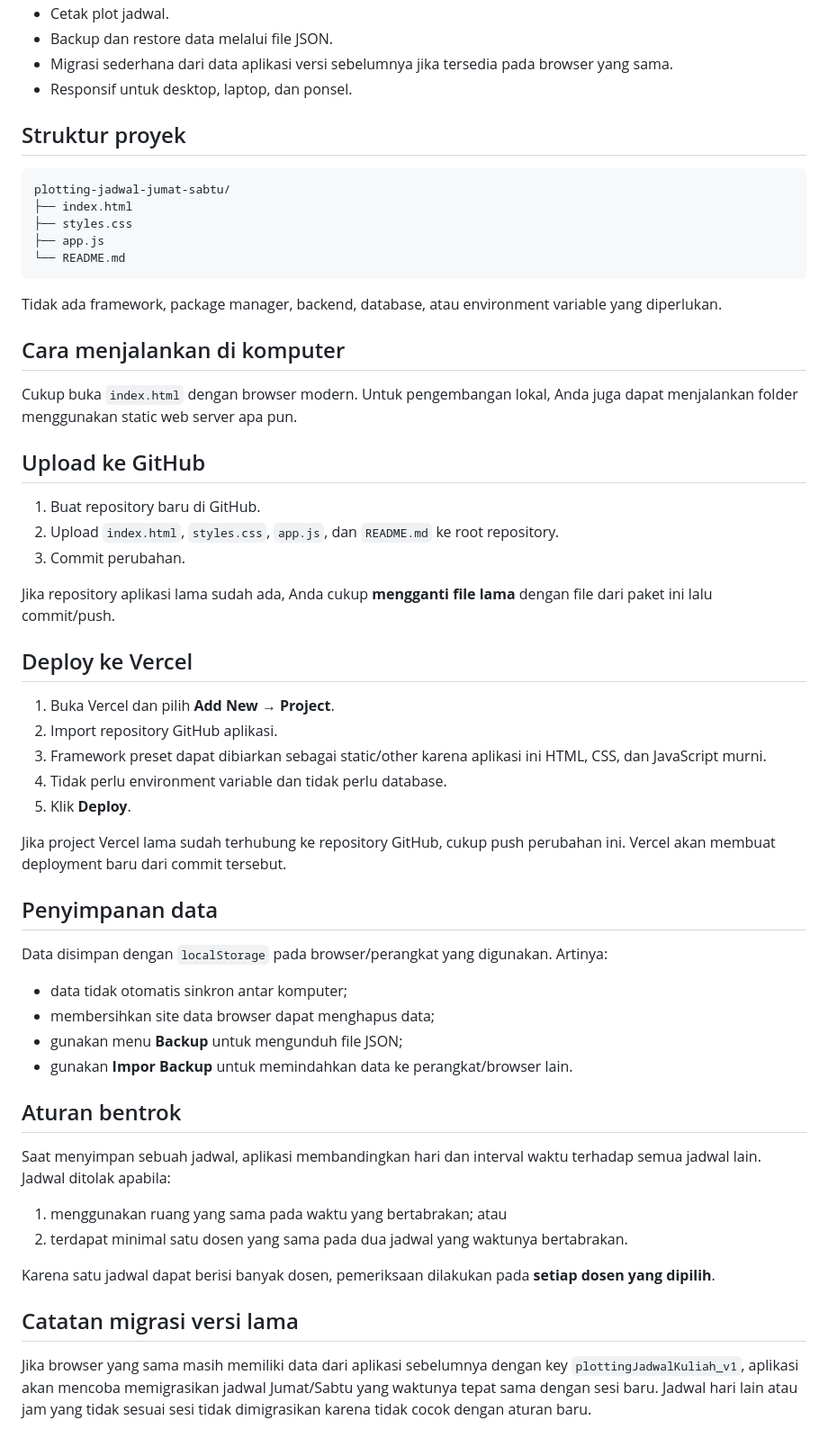
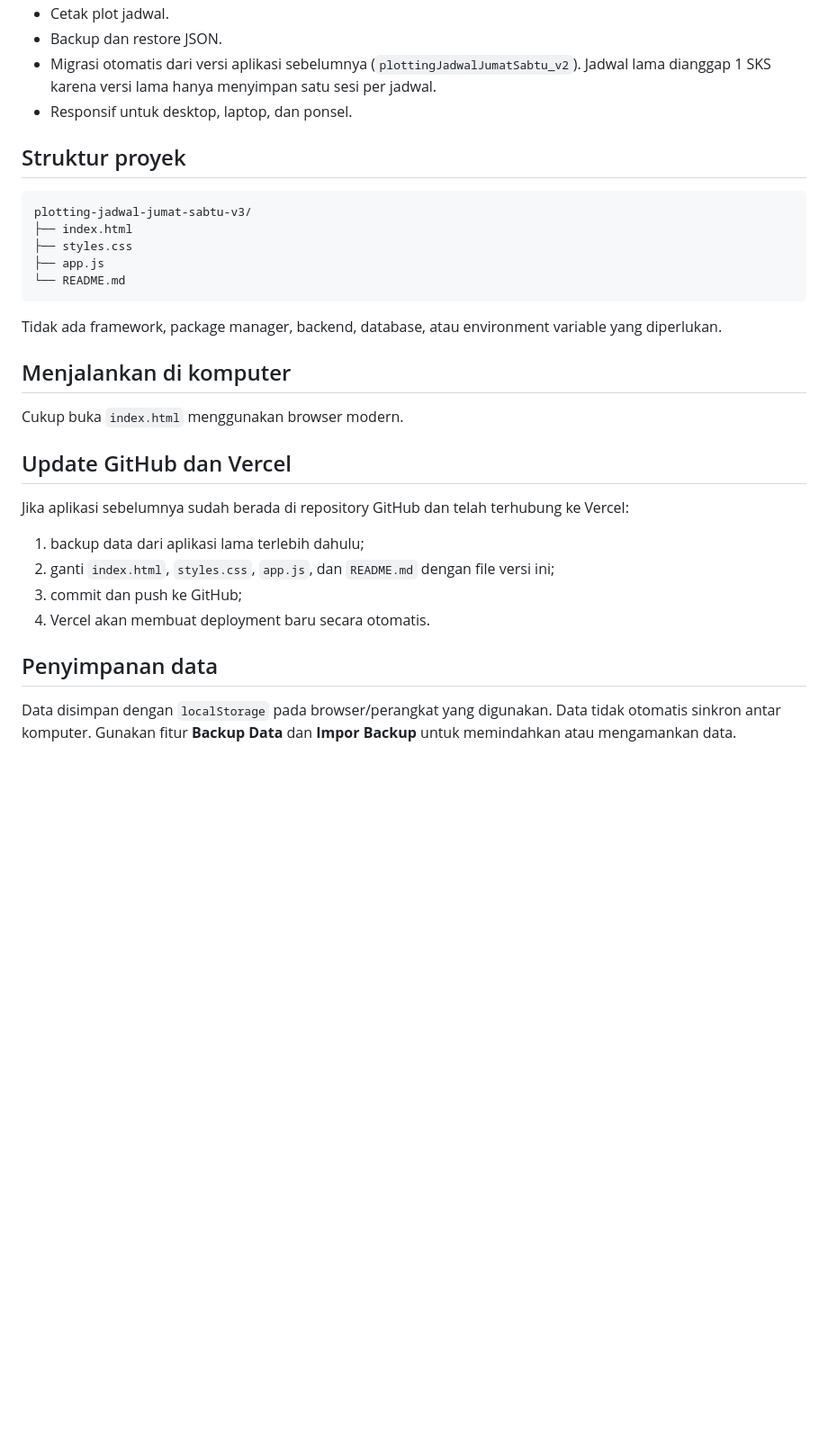
Before and after one commit to nurchim/jadwal, a Markdown page: README.md, the part around one of its changes. Shown at 90% size. Drawn GitHub-style; blank space fills up the shorter version.

````diff
--- a/README.md
+++ b/README.md
@@ -32,12 +68,12 @@ Aplikasi web statis untuk menyusun plotting jadwal perkuliahan **khusus hari Jum
 - Cetak plot jadwal.
-- Backup dan restore data melalui file JSON.
-- Migrasi sederhana dari data aplikasi versi sebelumnya jika tersedia pada browser yang sama.
+- Backup dan restore JSON.
+- Migrasi otomatis dari versi aplikasi sebelumnya (`plottingJadwalJumatSabtu_v2`). Jadwal lama dianggap 1 SKS karena versi lama hanya menyimpan satu sesi per jadwal.
 - Responsif untuk desktop, laptop, dan ponsel.
 
 ## Struktur proyek
 
 ```text
-plotting-jadwal-jumat-sabtu/
+plotting-jadwal-jumat-sabtu-v3/
 ├── index.html
 ├── styles.css
 ├── app.js
@@ -46,46 +82,19 @@ plotting-jadwal-jumat-sabtu/
 
 Tidak ada framework, package manager, backend, database, atau environment variable yang diperlukan.
 
-## Cara menjalankan di komputer
+## Menjalankan di komputer
 
-Cukup buka `index.html` dengan browser modern. Untuk pengembangan lokal, Anda juga dapat menjalankan folder menggunakan static web server apa pun.
+Cukup buka `index.html` menggunakan browser modern.
 
-## Upload ke GitHub
+## Update GitHub dan Vercel
 
-1. Buat repository baru di GitHub.
-2. Upload `index.html`, `styles.css`, `app.js`, dan `README.md` ke root repository.
-3. Commit perubahan.
+Jika aplikasi sebelumnya sudah berada di repository GitHub dan telah terhubung ke Vercel:
 
-Jika repository aplikasi lama sudah ada, Anda cukup **mengganti file lama** dengan file dari paket ini lalu commit/push.
-
-## Deploy ke Vercel
-
-1. Buka Vercel dan pilih **Add New → Project**.
-2. Import repository GitHub aplikasi.
-3. Framework preset dapat dibiarkan sebagai static/other karena aplikasi ini HTML, CSS, dan JavaScript murni.
-4. Tidak perlu environment variable dan tidak perlu database.
-5. Klik **Deploy**.
-
-Jika project Vercel lama sudah terhubung ke repository GitHub, cukup push perubahan ini. Vercel akan membuat deployment baru dari commit tersebut.
+1. backup data dari aplikasi lama terlebih dahulu;
+2. ganti `index.html`, `styles.css`, `app.js`, dan `README.md` dengan file versi ini;
+3. commit dan push ke GitHub;
+4. Vercel akan membuat deployment baru secara otomatis.
 
 ## Penyimpanan data
 
-Data disimpan dengan `localStorage` pada browser/perangkat yang digunakan. Artinya:
-
-- data tidak otomatis sinkron antar komputer;
-- membersihkan site data browser dapat menghapus data;
-- gunakan menu **Backup** untuk mengunduh file JSON;
-- gunakan **Impor Backup** untuk memindahkan data ke perangkat/browser lain.
-
-## Aturan bentrok
-
-Saat menyimpan sebuah jadwal, aplikasi membandingkan hari dan interval waktu terhadap semua jadwal lain. Jadwal ditolak apabila:
-
-1. menggunakan ruang yang sama pada waktu yang bertabrakan; atau
-2. terdapat minimal satu dosen yang sama pada dua jadwal yang waktunya bertabrakan.
-
-Karena satu jadwal dapat berisi banyak dosen, pemeriksaan dilakukan pada **setiap dosen yang dipilih**.
-
-## Catatan migrasi versi lama
-
-Jika browser yang sama masih memiliki data dari aplikasi sebelumnya dengan key `plottingJadwalKuliah_v1`, aplikasi akan mencoba memigrasikan jadwal Jumat/Sabtu yang waktunya tepat sama dengan sesi baru. Jadwal hari lain atau jam yang tidak sesuai sesi tidak dimigrasikan karena tidak cocok dengan aturan baru.
+Data disimpan dengan `localStorage` pada browser/perangkat yang digunakan. Data tidak otomatis sinkron antar komputer. Gunakan fitur **Backup Data** dan **Impor Backup** untuk memindahkan atau mengamankan data.
````
Also changed, not shown: other parts of README.md (+62 -26 lines).
